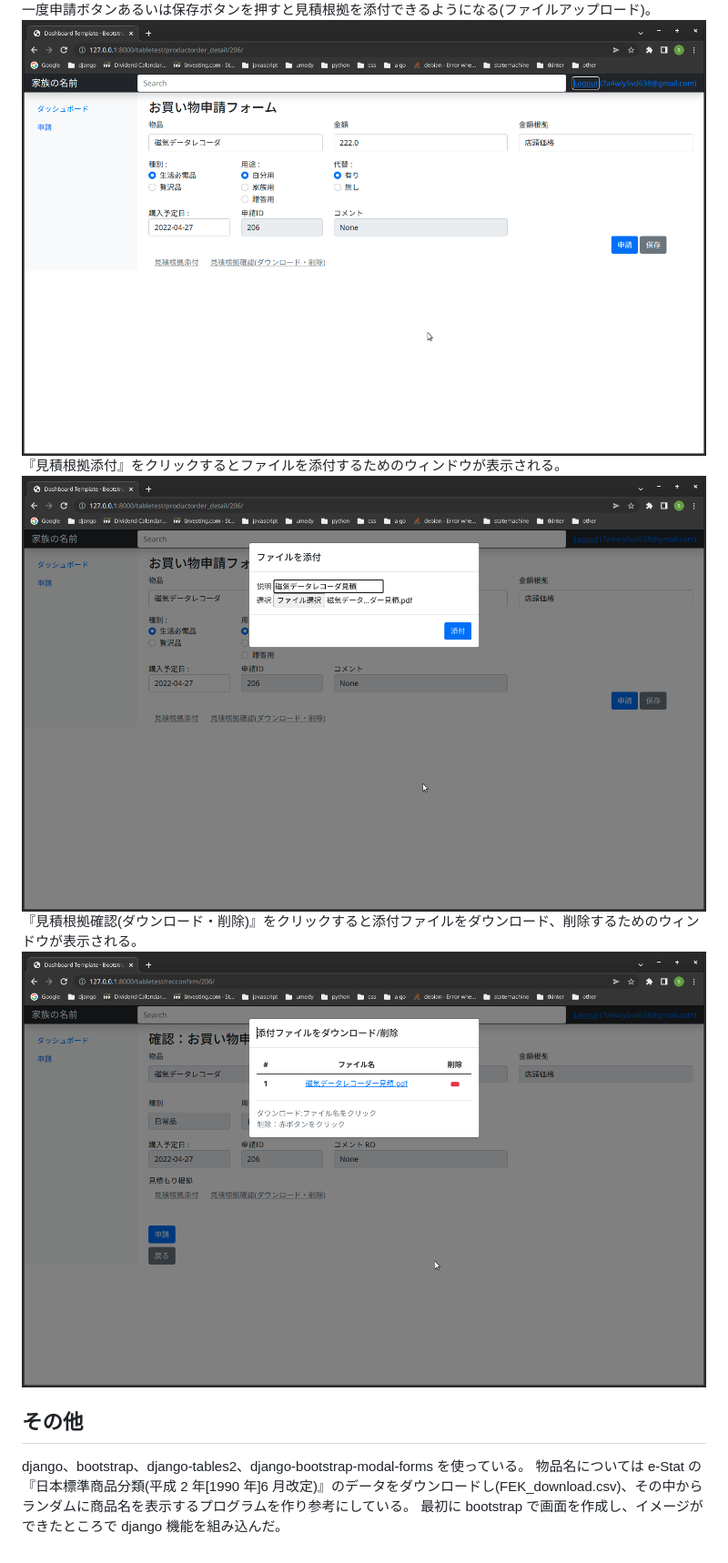
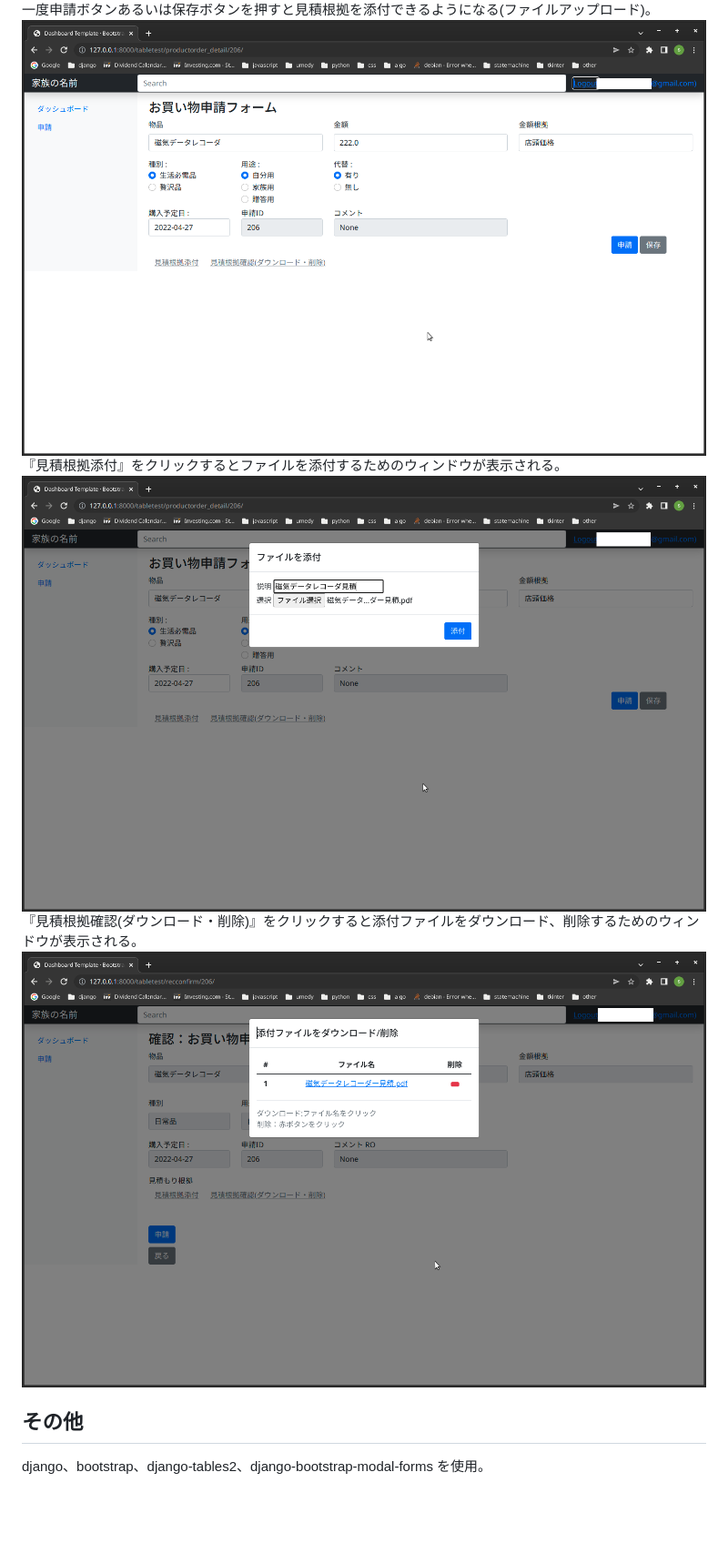
Before and after one commit to of3jlmssoo/small-app-django-bootstrap-django-tables2-, a Markdown page: readme.md, the part around the change. Shown: that part at 91% size. Drawn GitHub-style; pictures changed too: docs/applicatonForm2.png, docs/fileupload.png, docs/fileupload2.png; blank space fills up the shorter version.

Commit message:
documents updated

```diff
--- a/readme.md
+++ b/readme.md
@@ -43,6 +43,4 @@
 
 ## その他
 
-django、bootstrap、django-tables2、django-bootstrap-modal-forms を使っている。
-物品名については e-Stat の『日本標準商品分類(平成 2 年[1990 年]6 月改定)』のデータをダウンロードし(FEK_download.csv)、その中からランダムに商品名を表示するプログラムを作り参考にしている。
-最初に bootstrap で画面を作成し、イメージができたところで django 機能を組み込んだ。
+django、bootstrap、django-tables2、django-bootstrap-modal-forms を使用。
```
